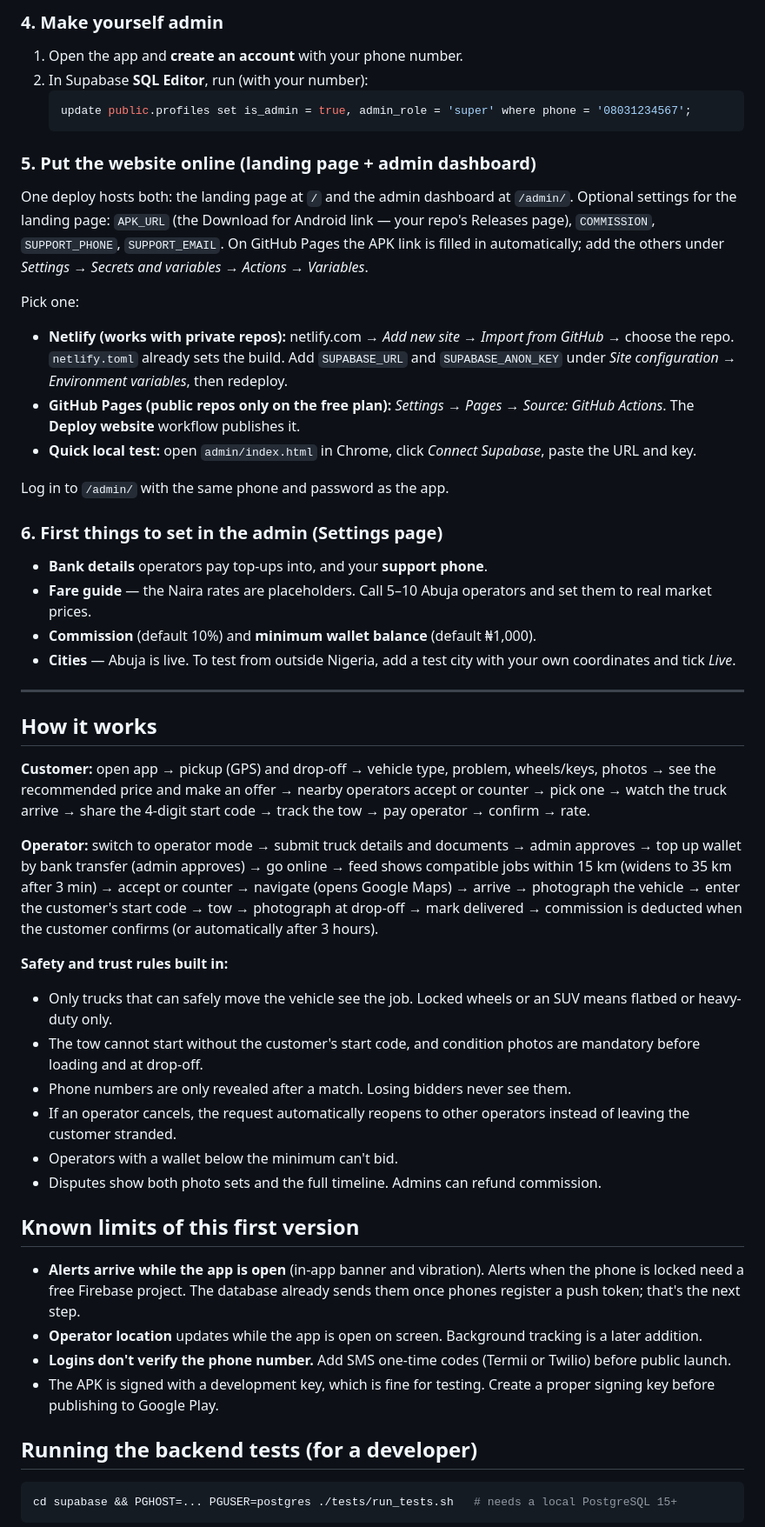
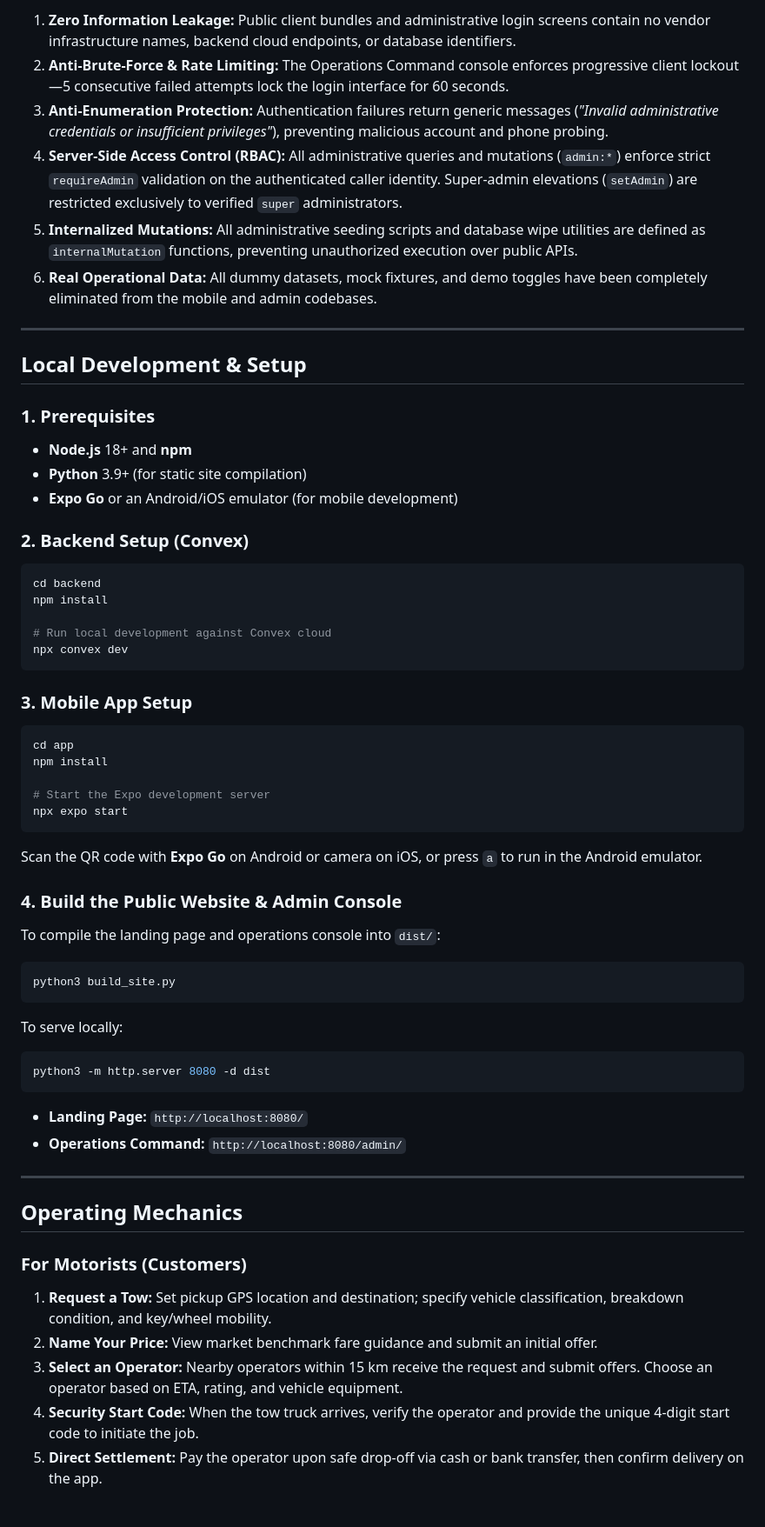
Before and after one commit to Cephaskris/tow-naija, a Markdown page: README.md, the part around one of its changes. Shown at 87% size. Rendered like a GitHub page.

````diff
--- a/README.md
+++ b/README.md
@@ -57,50 +61,58 @@ Every time the app code changes, a new APK is built automatically.
-### 4. Make yourself admin
-1. Open the app and **create an account** with your phone number.
-2. In Supabase **SQL Editor**, run (with your number):
-   ```sql
-   update public.profiles set is_admin = true, admin_role = 'super' where phone = '08031234567';
-   ```
-
-### 5. Put the website online (landing page + admin dashboard)
-One deploy hosts both: the landing page at `/` and the admin dashboard at `/admin/`.
-Optional settings for the landing page: `APK_URL` (the Download for Android link — your repo's Releases page), `COMMISSION`, `SUPPORT_PHONE`, `SUPPORT_EMAIL`. On GitHub Pages the APK link is filled in automatically; add the others under *Settings → Secrets and variables → Actions → Variables*.
-
-Pick one:
-- **Netlify (works with private repos):** netlify.com → *Add new site → Import from GitHub* → choose the repo. `netlify.toml` already sets the build. Add `SUPABASE_URL` and `SUPABASE_ANON_KEY` under *Site configuration → Environment variables*, then redeploy.
-- **GitHub Pages (public repos only on the free plan):** *Settings → Pages → Source: GitHub Actions*. The **Deploy website** workflow publishes it.
-- **Quick local test:** open `admin/index.html` in Chrome, click *Connect Supabase*, paste the URL and key.
-
-Log in to `/admin/` with the same phone and password as the app.
-
-### 6. First things to set in the admin (Settings page)
-- **Bank details** operators pay top-ups into, and your **support phone**.
-- **Fare guide** — the Naira rates are placeholders. Call 5–10 Abuja operators and set them to real market prices.
-- **Commission** (default 10%) and **minimum wallet balance** (default ₦1,000).
-- **Cities** — Abuja is live. To test from outside Nigeria, add a test city with your own coordinates and tick *Live*.
+1. **Zero Information Leakage:** Public client bundles and administrative login screens contain no vendor infrastructure names, backend cloud endpoints, or database identifiers.
+2. **Anti-Brute-Force & Rate Limiting:** The Operations Command console enforces progressive client lockout—5 consecutive failed attempts lock the login interface for 60 seconds.
+3. **Anti-Enumeration Protection:** Authentication failures return generic messages (*"Invalid administrative credentials or insufficient privileges"*), preventing malicious account and phone probing.
+4. **Server-Side Access Control (RBAC):** All administrative queries and mutations (`admin:*`) enforce strict `requireAdmin` validation on the authenticated caller identity. Super-admin elevations (`setAdmin`) are restricted exclusively to verified `super` administrators.
+5. **Internalized Mutations:** All administrative seeding scripts and database wipe utilities are defined as `internalMutation` functions, preventing unauthorized execution over public APIs.
+6. **Real Operational Data:** All dummy datasets, mock fixtures, and demo toggles have been completely eliminated from the mobile and admin codebases.
 
 ---
 
-## How it works
+## Local Development & Setup
 
-**Customer:** open app → pickup (GPS) and drop-off → vehicle type, problem, wheels/keys, photos → see the recommended price and make an offer → nearby operators accept or counter → pick one → watch the truck arrive → share the 4-digit start code → track the tow → pay operator → confirm → rate.
+### 1. Prerequisites
+- **Node.js** 18+ and **npm**
+- **Python** 3.9+ (for static site compilation)
+- **Expo Go** or an Android/iOS emulator (for mobile development)
 
-**Operator:** switch to operator mode → submit truck details and documents → admin approves → top up wallet by bank transfer (admin approves) → go online → feed shows compatible jobs within 15 km (widens to 35 km after 3 min) → accept or counter → navigate (opens Google Maps) → arrive → photograph the vehicle → enter the customer's start code → tow → photograph at drop-off → mark delivered → commission is deducted when the customer confirms (or automatically after 3 hours).
+### 2. Backend Setup (Convex)
+```bash
+cd backend
+npm install
 
-**Safety and trust rules built in:**
-- Only trucks that can safely move the vehicle see the job. Locked wheels or an SUV means flatbed or heavy-duty only.
-- The tow cannot start without the customer's start code, and condition photos are mandatory before loading and at drop-off.
-- Phone numbers are only revealed after a match. Losing bidders never see them.
-- If an operator cancels, the request automatically reopens to other operators instead of leaving the customer stranded.
-- Operators with a wallet below the minimum can't bid.
-- Disputes show both photo sets and the full timeline. Admins can refund commission.
+# Run local development against Convex cloud
+npx convex dev
+```
 
-## Known limits of this first version
-- **Alerts arrive while the app is open** (in-app banner and vibration). Alerts when the phone is locked need a free Firebase project. The database already sends them once phones register a push token; that's the next step.
-- **Operator location** updates while the app is open on screen. Background tracking is a later addition.
-- **Logins don't verify the phone number.** Add SMS one-time codes (Termii or Twilio) before public launch.
-- The APK is signed with a development key, which is fine for testing. Create a proper signing key before publishing to Google Play.
+### 3. Mobile App Setup
+```bash
+cd app
+npm install
 
-## Running the backend tests (for a developer)
+# Start the Expo development server
+npx expo start
+```
+Scan the QR code with **Expo Go** on Android or camera on iOS, or press `a` to run in the Android emulator.
+
+### 4. Build the Public Website & Admin Console
+To compile the landing page and operations console into `dist/`:
 ```bash
-cd supabase && PGHOST=... PGUSER=postgres ./tests/run_tests.sh   # needs a local PostgreSQL 15+
+python3 build_site.py
 ```
+To serve locally:
+```bash
+python3 -m http.server 8080 -d dist
+```
+- **Landing Page:** `http://localhost:8080/`
+- **Operations Command:** `http://localhost:8080/admin/`
+
+---
+
+## Operating Mechanics
+
+### For Motorists (Customers)
+1. **Request a Tow:** Set pickup GPS location and destination; specify vehicle classification, breakdown condition, and key/wheel mobility.
+2. **Name Your Price:** View market benchmark fare guidance and submit an initial offer.
+3. **Select an Operator:** Nearby operators within 15 km receive the request and submit offers. Choose an operator based on ETA, rating, and vehicle equipment.
+4. **Security Start Code:** When the tow truck arrives, verify the operator and provide the unique 4-digit start code to initiate the job.
+5. **Direct Settlement:** Pay the operator upon safe drop-off via cash or bank transfer, then confirm delivery on the app.
+
````
Also changed, not shown: other parts of README.md (+70 -45 lines).
